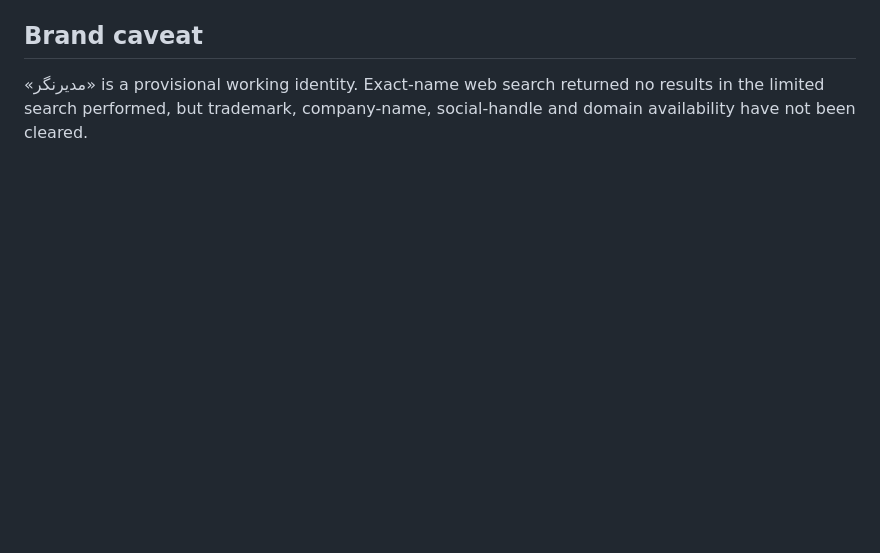
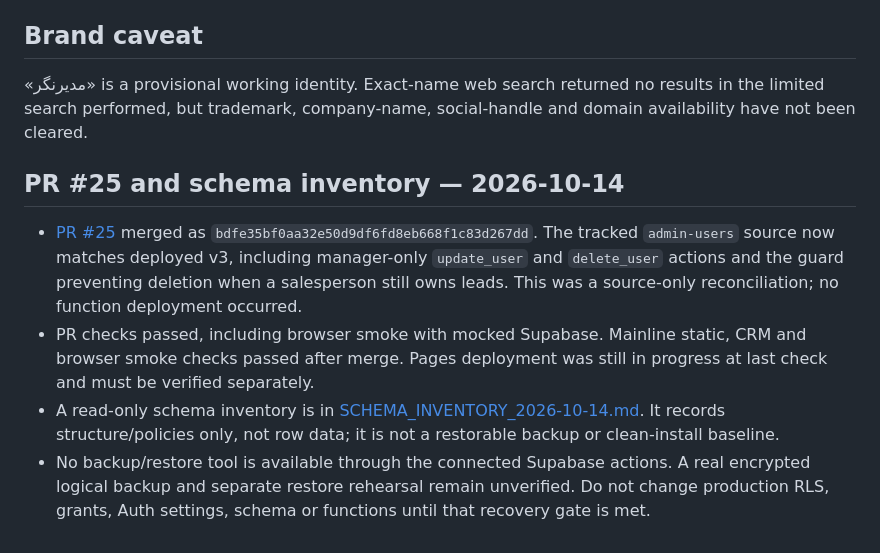
Before and after one commit to amirrivazak66-beep/anbox-sales, a Markdown page: docs/RELEASE_STATUS_2026-10-14.md, the part around the change. GitHub-like rendering; blank space fills up the shorter version.

Commit message:
docs: refresh release status after PR 25

```diff
--- a/docs/RELEASE_STATUS_2026-10-14.md
+++ b/docs/RELEASE_STATUS_2026-10-14.md
@@ -72,3 +72,11 @@ No production database rows, schema, Auth settings, RLS policies, grants, or Edg
 
 ## Brand caveat
 «مدیرنگر» is a provisional working identity. Exact-name web search returned no results in the limited search performed, but trademark, company-name, social-handle and domain availability have not been cleared.
+
+
+## PR #25 and schema inventory — 2026-10-14
+
+- [PR #25](https://github.com/amirrivazak66-beep/anbox-sales/pull/25) merged as `bdfe35bf0aa32e50d9df6fd8eb668f1c83d267dd`. The tracked `admin-users` source now matches deployed v3, including manager-only `update_user` and `delete_user` actions and the guard preventing deletion when a salesperson still owns leads. This was a source-only reconciliation; no function deployment occurred.
+- PR checks passed, including browser smoke with mocked Supabase. Mainline static, CRM and browser smoke checks passed after merge. Pages deployment was still in progress at last check and must be verified separately.
+- A read-only schema inventory is in [SCHEMA_INVENTORY_2026-10-14.md](SCHEMA_INVENTORY_2026-10-14.md). It records structure/policies only, not row data; it is not a restorable backup or clean-install baseline.
+- No backup/restore tool is available through the connected Supabase actions. A real encrypted logical backup and separate restore rehearsal remain unverified. Do not change production RLS, grants, Auth settings, schema or functions until that recovery gate is met.
```
